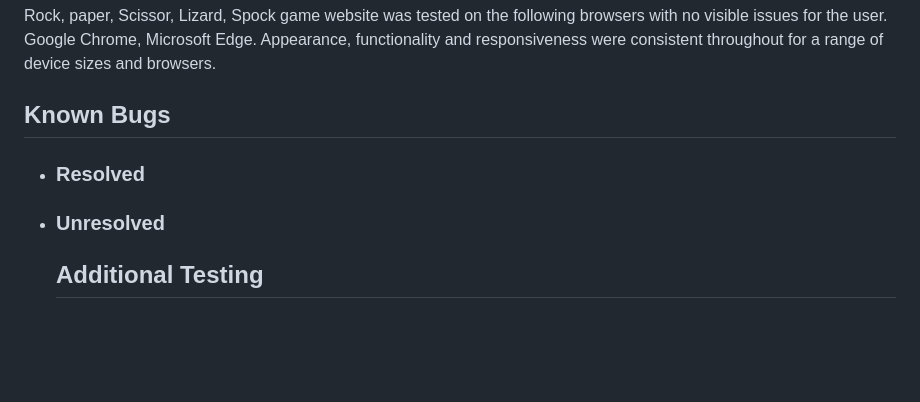
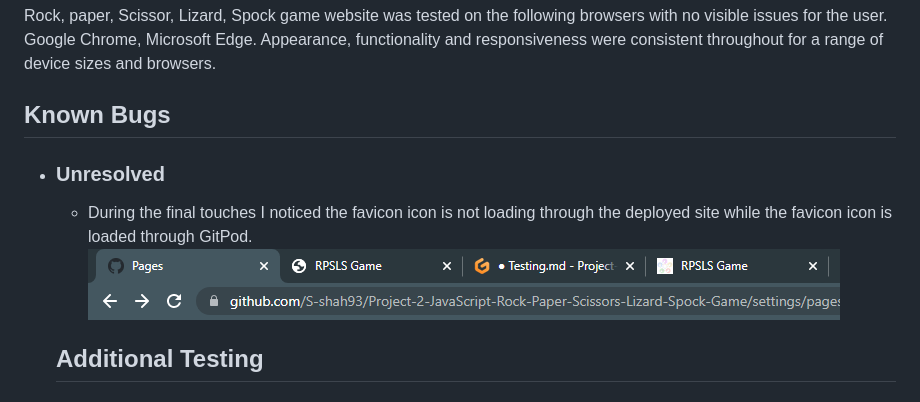
Before and after one commit to S-shah93/Project-2-JavaScript-Rock-Paper-Scissors-Lizard-Spock-Game, a Markdown page: Testing.md, the part around the change. Drawn GitHub-style; pictures changed too: assets/images/readme-images/favicon-error.PNG (added); blank space fills up the shorter version.

Commit message:
Add favicon error to unresolved bugs

```diff
--- a/Testing.md
+++ b/Testing.md
@@ -45,10 +45,9 @@ Rock, paper, Scissor, Lizard, Spock game website was tested on the following bro
 Google Chrome, Microsoft Edge. Appearance, functionality and responsiveness were consistent throughout for a range of device sizes and browsers.
 
 ## Known Bugs
-* ### Resolved
-
 * ### Unresolved
-
+   * During the final touches I noticed the favicon icon is not loading through the deployed site while the favicon icon is loaded through GitPod.
+   ![Favicon Error](assets/images/readme-images/favicon-error.PNG)
    ## Additional Testing
 
 ### Lighthouse
```
